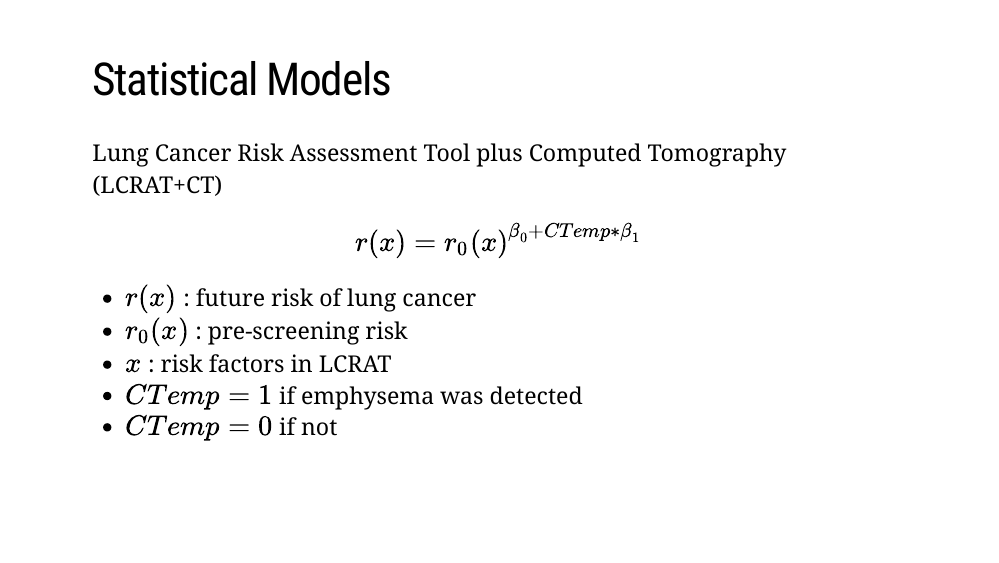
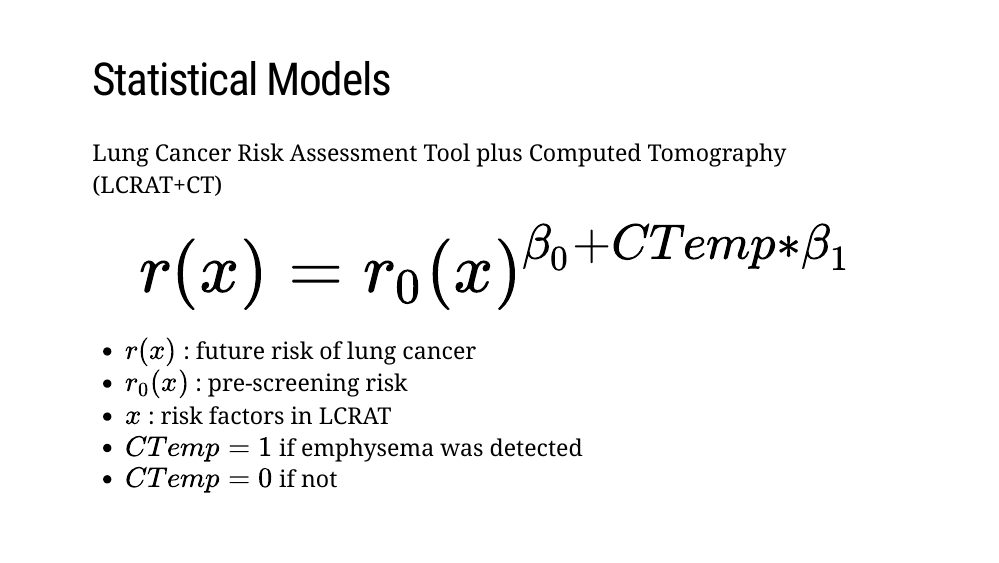
Before and after one commit to marskar/cpfp_speaker_training, an R Markdown document (slides.Rmd): page 11 of 14. The pictures show the slides in the output file slides.html that the author committed with the source; the slides are laid out offline by our stand-in for remark.js, each with all of its steps uncovered, in fonts that may differ from those the slides ask for, and without slide numbers, shadows or browser add-ons.

Commit message:
make equation bigger

```diff
--- a/slides.Rmd
+++ b/slides.Rmd
@@ -110,7 +110,7 @@ Common challenges:
 # Statistical Models
 Lung Cancer Risk Assessment Tool plus Computed Tomography (LCRAT+CT)
 
-$$ r(x)={r_0(x)}^{β_0+CTemp*β_1} $$
+$$ \Huge r(x)={r_0(x)}^{β_0+CTemp*β_1} $$
 - $r(x)$ : future risk of lung cancer
 - $r_0(x)$ : pre-screening risk
 - $x$ : risk factors in LCRAT
```
Also changed, not shown: slides.html.
